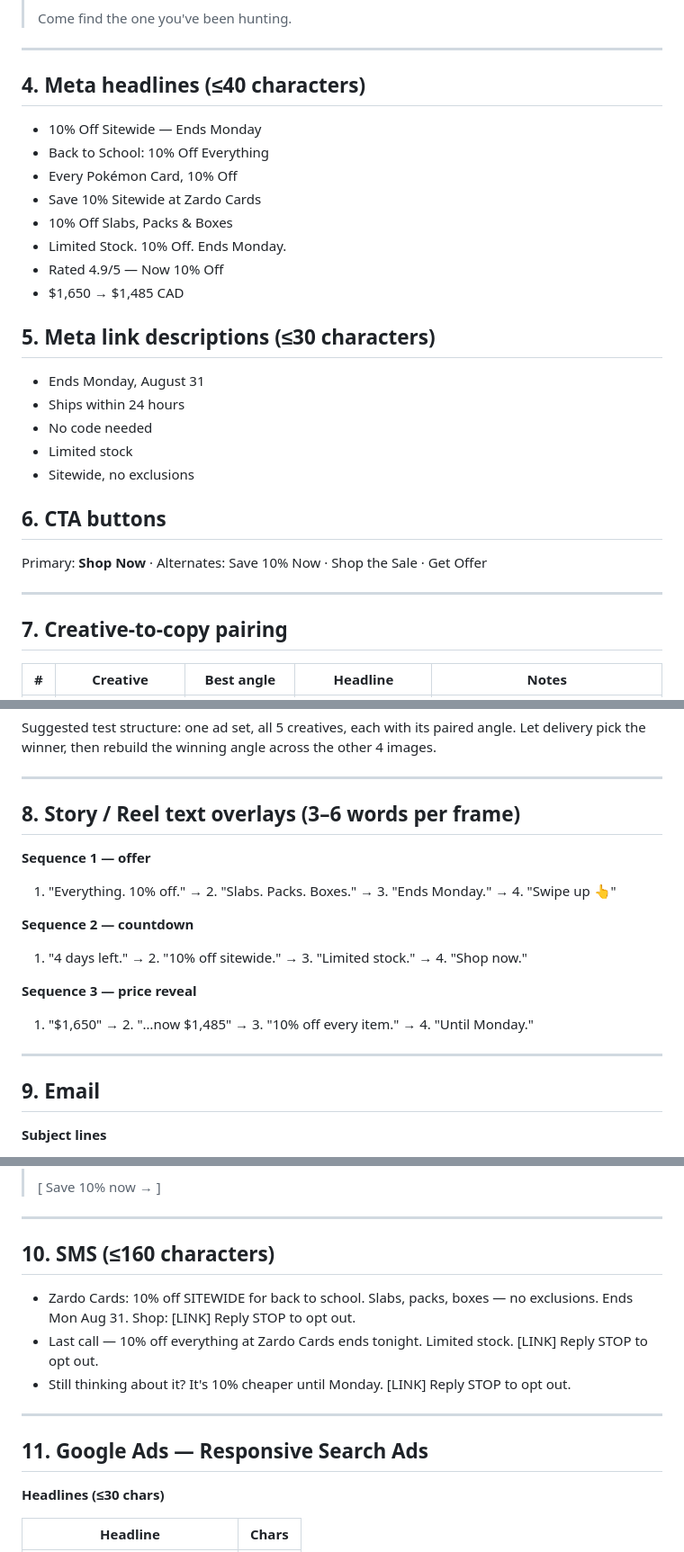
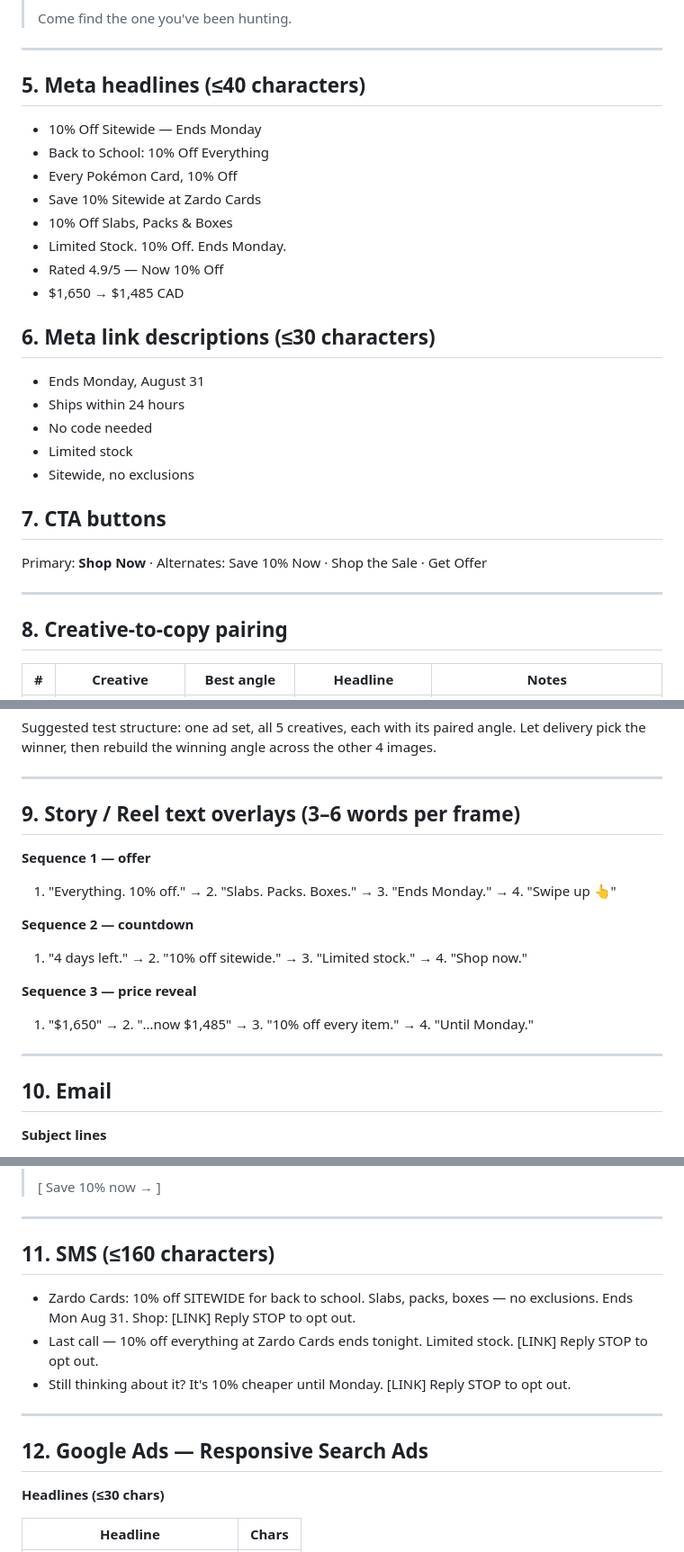
Before and after one commit to benyounes-stack/anthropic-claude-code, a Markdown page: campaigns/zardo-cards-back-to-school-ad-copy.md, 3 parts joined by grey strips. Shown at 90% size. Rendered like a GitHub page.

```diff
--- a/campaigns/zardo-cards-back-to-school-ad-copy.md
+++ b/campaigns/zardo-cards-back-to-school-ad-copy.md
@@ -102,7 +224,7 @@ Prices shown in **CAD**. Sale end date on creative: **Monday, August 31**.
 
 ---
 
-## 4. Meta headlines (≤40 characters)
+## 5. Meta headlines (≤40 characters)
 
 - 10% Off Sitewide — Ends Monday
 - Back to School: 10% Off Everything
@@ -113,7 +235,7 @@ Prices shown in **CAD**. Sale end date on creative: **Monday, August 31**.
 - Rated 4.9/5 — Now 10% Off
 - $1,650 → $1,485 CAD
 
-## 5. Meta link descriptions (≤30 characters)
+## 6. Meta link descriptions (≤30 characters)
 
 - Ends Monday, August 31
 - Ships within 24 hours
@@ -121,13 +243,13 @@ Prices shown in **CAD**. Sale end date on creative: **Monday, August 31**.
 - Limited stock
 - Sitewide, no exclusions
 
-## 6. CTA buttons
+## 7. CTA buttons
 
 Primary: **Shop Now** · Alternates: Save 10% Now · Shop the Sale · Get Offer
 
 ---
 
-## 7. Creative-to-copy pairing
+## 8. Creative-to-copy pairing
 
 | # | Creative | Best angle | Headline | Notes |
 |---|---|---|---|---|
@@ -141,7 +263,7 @@ Suggested test structure: one ad set, all 5 creatives, each with its paired angl
 
 ---
 
-## 8. Story / Reel text overlays (3–6 words per frame)
+## 9. Story / Reel text overlays (3–6 words per frame)
 
 **Sequence 1 — offer**
 1. "Everything. 10% off." → 2. "Slabs. Packs. Boxes." → 3. "Ends Monday." → 4. "Swipe up 👆"
@@ -154,7 +276,7 @@ Suggested test structure: one ad set, all 5 creatives, each with its paired angl
 
 ---
 
-## 9. Email
+## 10. Email
 
 **Subject lines**
 - 10% off everything (ends Monday)
@@ -192,7 +314,7 @@ Suggested test structure: one ad set, all 5 creatives, each with its paired angl
 
 ---
 
-## 10. SMS (≤160 characters)
+## 11. SMS (≤160 characters)
 
 - Zardo Cards: 10% off SITEWIDE for back to school. Slabs, packs, boxes — no exclusions. Ends Mon Aug 31. Shop: [LINK] Reply STOP to opt out.
 - Last call — 10% off everything at Zardo Cards ends tonight. Limited stock. [LINK] Reply STOP to opt out.
@@ -200,7 +322,7 @@ Suggested test structure: one ad set, all 5 creatives, each with its paired angl
 
 ---
 
-## 11. Google Ads — Responsive Search Ads
+## 12. Google Ads — Responsive Search Ads
 
 **Headlines (≤30 chars)**
 
```
Also changed, not shown: other parts of campaigns/zardo-cards-back-to-school-ad-copy.md (+125 -3 lines).
